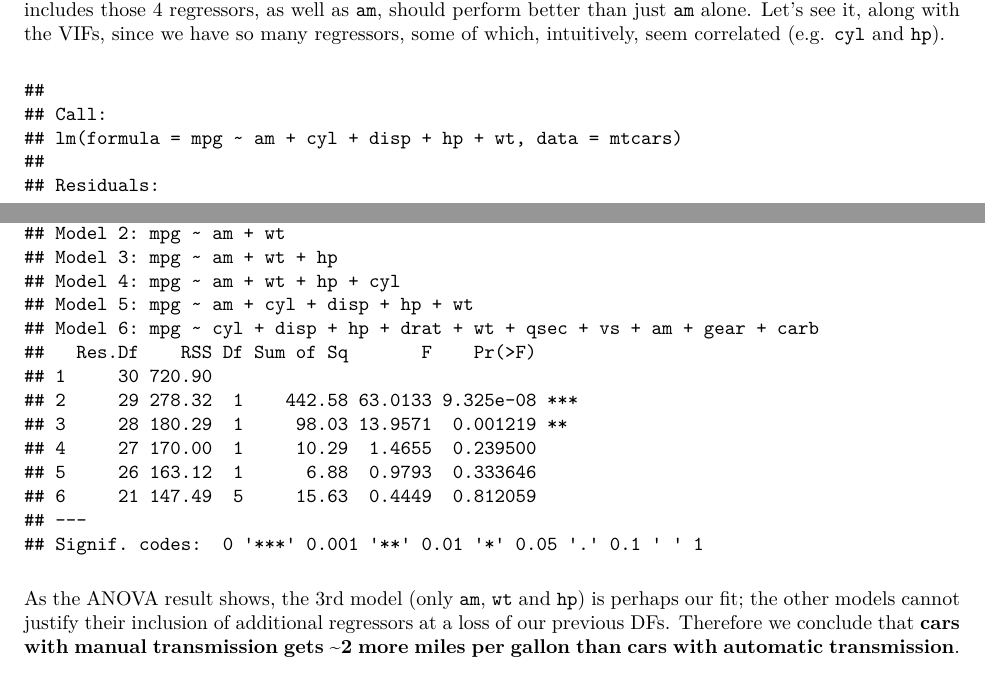
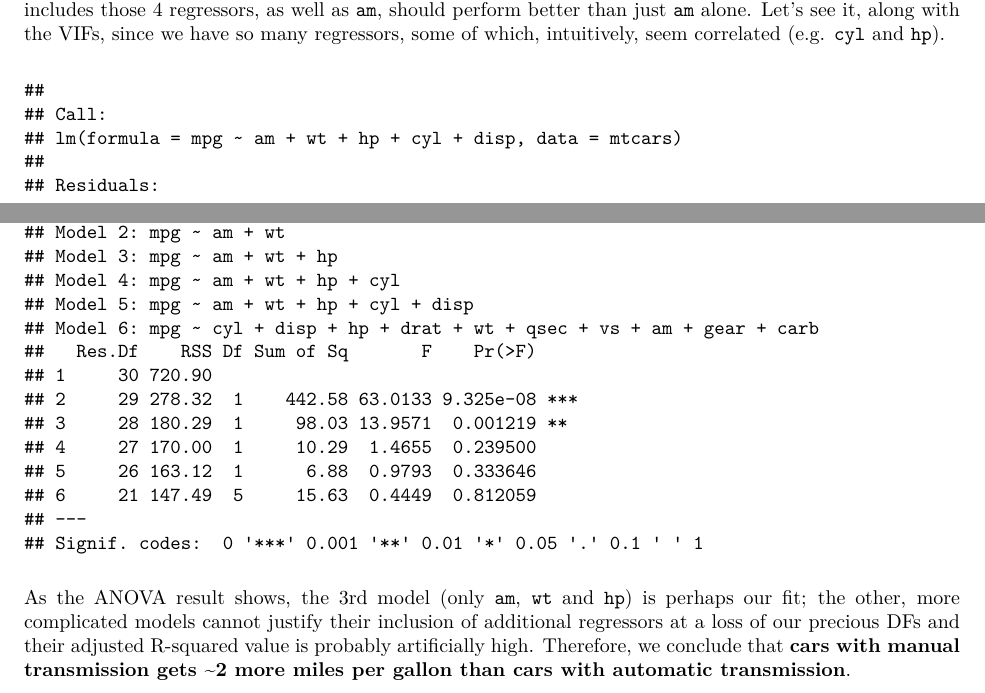
Before and after one commit to leifan89/data_science, an R Markdown document (regression_models_course_project/assignment.Rmd): two parts of pages 3 and 5 of 5, joined at a grey line, cut so that both start at the same text. The pictures show the output file regression_models_course_project/assignment.pdf that the author committed with the source.

Commit message:
Minor updates to regression models course project

````diff
--- a/regression_models_course_project/assignment.Rmd
+++ b/regression_models_course_project/assignment.Rmd
@@ -56,7 +56,7 @@ cor(mtcars$mpg, mtcars)
 As we can see, `cyl`, `disp`, `hp`, and `wt` are all quite highly correlated with the MPG value. A model that includes those 4 regressors, as well as `am`, should perform better than just `am` alone. Let's see it, along with the VIFs, since we have so many regressors, some of which, intuitively, seem correlated (e.g. `cyl` and `hp`).
 
 ```{r multiple-regressors, echo=FALSE}
-fit_multi <- lm(formula = mpg ~ am + cyl + disp + hp + wt, data = mtcars)
+fit_multi <- lm(formula = mpg ~ am + wt + hp + cyl + disp, data = mtcars)
 summary(fit_multi)
 sqrt(vif(fit_multi))
 ```
@@ -83,4 +83,4 @@ anova(fit_am,
       lm(formula = mpg ~ ., data = mtcars))
 ```
 
-As the ANOVA result shows, the 3rd model (only `am`, `wt` and `hp`) is perhaps our fit; the other models cannot justify their inclusion of additional regressors at a loss of our previous DFs. Therefore we conclude that **cars with manual transmission gets ~2 more miles per gallon than cars with automatic transmission**.
+As the ANOVA result shows, the 3rd model (only `am`, `wt` and `hp`) is perhaps our fit; the other, more complicated models cannot justify their inclusion of additional regressors at a loss of our precious DFs and their adjusted R-squared value is probably artificially high. Therefore, we conclude that **cars with manual transmission gets ~2 more miles per gallon than cars with automatic transmission**.
````
Also changed, not shown: regression_models_course_project/assignment.pdf.
